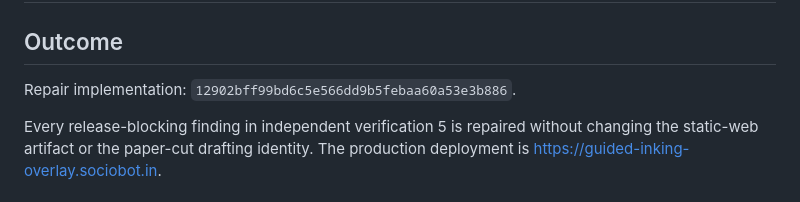
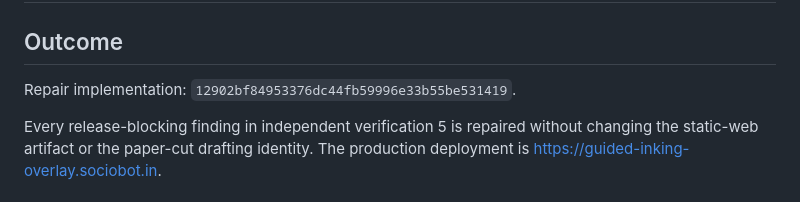
Before and after one commit to B-Divyesh/sf-guided-inking-overlay, a Markdown page: .factory/handoff.md, the part around the change. Rendered like a GitHub page.

Commit message:
docs: correct repair commit identity

```diff
--- a/.factory/handoff.md
+++ b/.factory/handoff.md
@@ -2,7 +2,7 @@
 
 ## Outcome
 
-Repair implementation: `12902bff99bd6c5e566dd9b5febaa60a53e3b886`.
+Repair implementation: `12902bf84953376dc44fb59996e33b55be531419`.
 
 Every release-blocking finding in independent verification 5 is repaired without changing the static-web artifact or the paper-cut drafting identity. The production deployment is <https://guided-inking-overlay.sociobot.in>.
 
```
